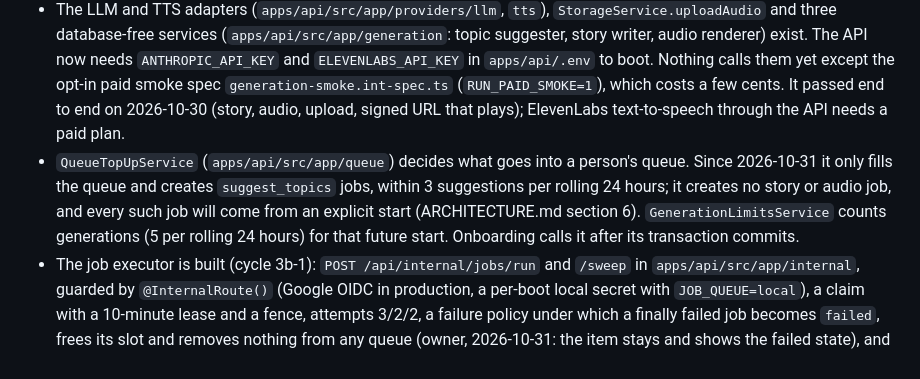
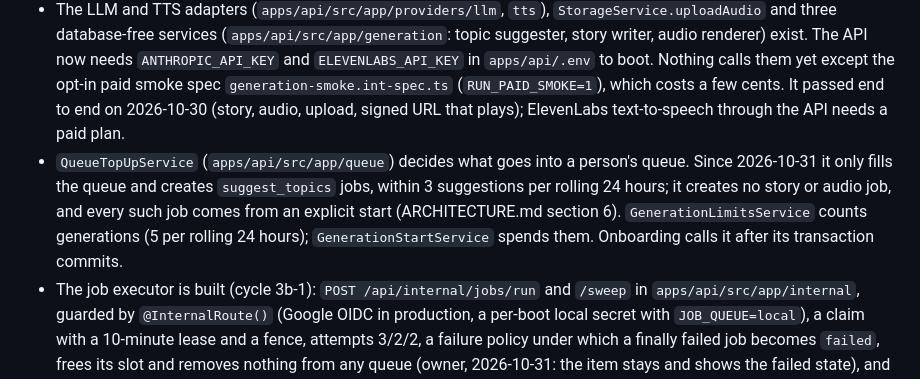
Before and after one commit to AnToxa566/sleep-stories, a Markdown page: AGENTS.md, the part around one of its changes. Rendered like a GitHub page.

```diff
--- a/AGENTS.md
+++ b/AGENTS.md
@@ -108,7 +108,7 @@ Database setup: local is the default. Start the stack with `npx nx supabase-star
 - The 14-table schema and its first migration (`init`, with RLS on every table and `_prisma_migrations`, CHECK constraints and a partial unique index) are in `apps/api/prisma`. The migration `drop_voice_asleep_prompt_audio_path` followed it. Both are applied to the local stack; the cloud development database is one migration behind (`prisma-migrate-deploy` when switching back). The seed (`prisma-seed`) provides the four real ElevenLabs voices (`maxim`, `anna`, `lev`, `kate`; sample audio paths are `voices/<slug>/sample.mp3` inside the private Supabase bucket `audio`; no TTS SDK is installed yet) and ten placeholder interests.
 - The local Supabase stack (Supabase CLI 2.121.0, npm devDependency) runs in Docker and holds a copy of the schema; `apps/api/.env` points at it. The API boots against it (`DATABASE_TLS=disabled-local-only` is honoured only for a loopback host outside production and Cloud Run). Homebrew formula installs do not work on the owner's Mac: its Command Line Tools are too old for macOS 27 (observed on 2026-10-29), which is why the CLI comes from npm.
 - The LLM and TTS adapters (`apps/api/src/app/providers/llm`, `tts`), `StorageService.uploadAudio` and three database-free services (`apps/api/src/app/generation`: topic suggester, story writer, audio renderer) exist. The API now needs `ANTHROPIC_API_KEY` and `ELEVENLABS_API_KEY` in `apps/api/.env` to boot. Nothing calls them yet except the opt-in paid smoke spec `generation-smoke.int-spec.ts` (`RUN_PAID_SMOKE=1`), which costs a few cents. It passed end to end on 2026-10-30 (story, audio, upload, signed URL that plays); ElevenLabs text-to-speech through the API needs a paid plan.
-- `QueueTopUpService` (`apps/api/src/app/queue`) decides what goes into a person's queue. Since 2026-10-31 it only fills the queue and creates `suggest_topics` jobs, within 3 suggestions per rolling 24 hours; it creates no story or audio job, and every such job will come from an explicit start (ARCHITECTURE.md section 6). `GenerationLimitsService` counts generations (5 per rolling 24 hours) for that future start. Onboarding calls it after its transaction commits.
+- `QueueTopUpService` (`apps/api/src/app/queue`) decides what goes into a person's queue. Since 2026-10-31 it only fills the queue and creates `suggest_topics` jobs, within 3 suggestions per rolling 24 hours; it creates no story or audio job, and every such job comes from an explicit start (ARCHITECTURE.md section 6). `GenerationLimitsService` counts generations (5 per rolling 24 hours); `GenerationStartService` spends them. Onboarding calls it after its transaction commits.
 - The job executor is built (cycle 3b-1): `POST /api/internal/jobs/run` and `/sweep` in `apps/api/src/app/internal`, guarded by `@InternalRoute()` (Google OIDC in production, a per-boot local secret with `JOB_QUEUE=local`), a claim with a 10-minute lease and a fence, attempts 3/2/2, a failure policy under which a finally failed job becomes `failed`, frees its slot and removes nothing from any queue (owner, 2026-10-31: the item stays and shows the failed state), and `LocalJobQueue` for development (`JOB_QUEUE=local` posts to the API itself; the single dev-only exception to the no-background-work rule). The three handlers are registered (cycle 3b-2). `JOB_QUEUE=cloud-tasks` is accepted by the env schema but the API refuses to boot with it: the Cloud Tasks queue, the Cloud Scheduler job and the production deployment are still missing.
 - Not created yet: any deployment, CI, password reset, email confirmation (sign-up reveals whether an address is registered until it is on; SECURITY.md), Apple and Google sign-in, the Cloud Tasks queue and Scheduler, the user-facing queue API, the stories player.
 - The root package is `@sleep-stories/source`. `app.json` holds the bundle identifier and Android package `com.antoxa566.mobile`; it is not confirmed as final (ARCHITECTURE.md section 11, item 11).
```
Also changed, not shown: other parts of AGENTS.md (+1 -1 lines), ARCHITECTURE.md (+13 -6 lines), SECURITY.md (+2 -2 lines).
